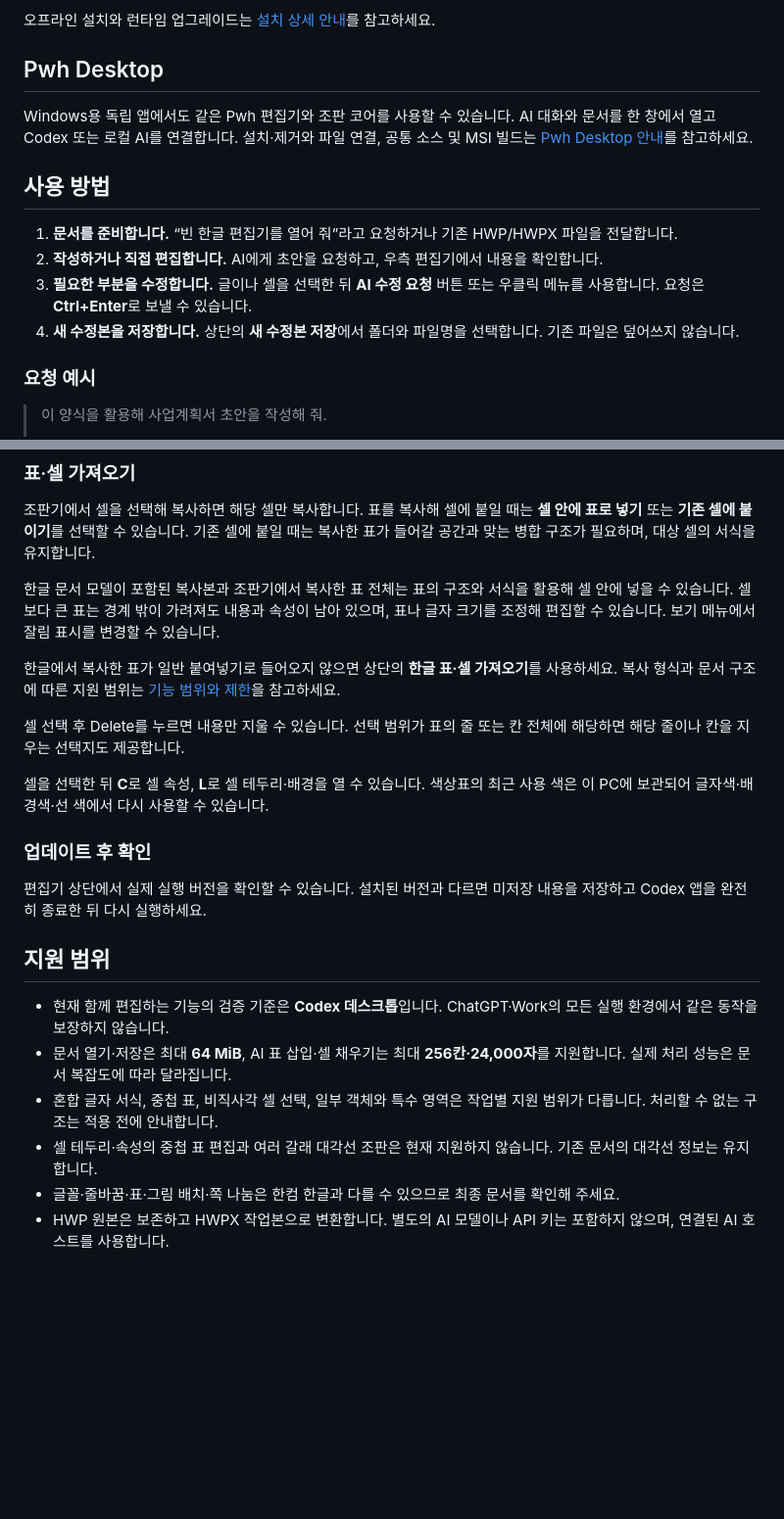
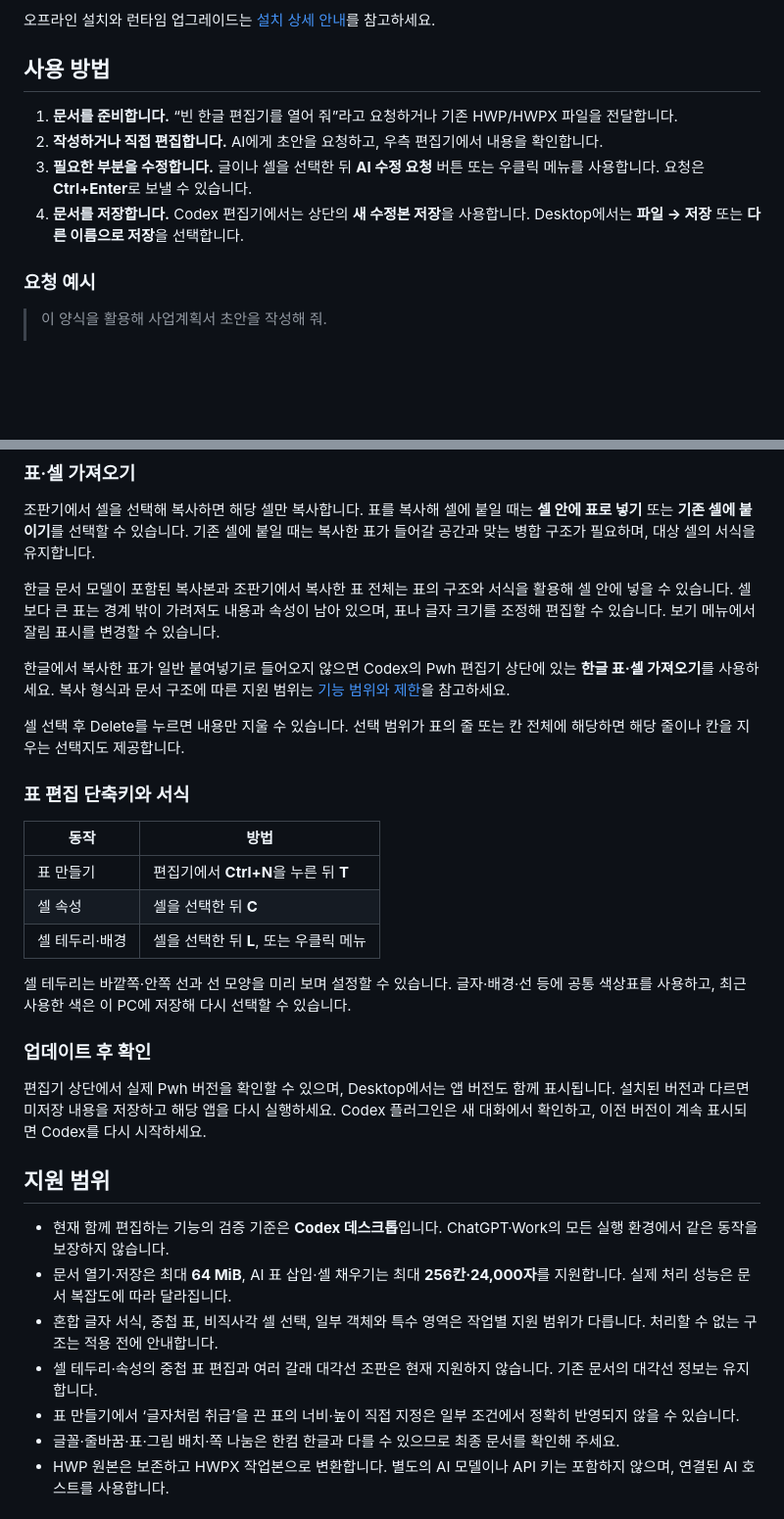
Before and after one commit to wansucong-stoom/stoom-pwh, a Markdown page: README.md, 2 parts joined by grey strips. Shown at 98% size. Rendered like a GitHub page; blank space fills up the shorter version.

```diff
--- a/README.md
+++ b/README.md
@@ -52,16 +68,12 @@ codex plugin add pwh@pwh
 
 오프라인 설치와 런타임 업그레이드는 [설치 상세 안내](docs/engine-preservation.md)를 참고하세요.
-
-## Pwh Desktop
-
-Windows용 독립 앱에서도 같은 Pwh 편집기와 조판 코어를 사용할 수 있습니다. AI 대화와 문서를 한 창에서 열고 Codex 또는 로컬 AI를 연결합니다. 설치·제거와 파일 연결, 공통 소스 및 MSI 빌드는 [Pwh Desktop 안내](docs/PWH-DESKTOP.md)를 참고하세요.
 
 ## 사용 방법
 
 1. **문서를 준비합니다.** “빈 한글 편집기를 열어 줘”라고 요청하거나 기존 HWP/HWPX 파일을 전달합니다.
 2. **작성하거나 직접 편집합니다.** AI에게 초안을 요청하고, 우측 편집기에서 내용을 확인합니다.
 3. **필요한 부분을 수정합니다.** 글이나 셀을 선택한 뒤 **AI 수정 요청** 버튼 또는 우클릭 메뉴를 사용합니다. 요청은 **Ctrl+Enter**로 보낼 수 있습니다.
-4. **새 수정본을 저장합니다.** 상단의 **새 수정본 저장**에서 폴더와 파일명을 선택합니다. 기존 파일은 덮어쓰지 않습니다.
+4. **문서를 저장합니다.** Codex 편집기에서는 상단의 **새 수정본 저장**을 사용합니다. Desktop에서는 **파일 → 저장** 또는 **다른 이름으로 저장**을 선택합니다.
 
 ### 요청 예시
 
@@ -83,15 +95,23 @@ AI에게 수정을 맡긴 부분은 그대로 두고 다른 영역을 편집할
 
 한글 문서 모델이 포함된 복사본과 조판기에서 복사한 표 전체는 표의 구조와 서식을 활용해 셀 안에 넣을 수 있습니다. 셀보다 큰 표는 경계 밖이 가려져도 내용과 속성이 남아 있으며, 표나 글자 크기를 조정해 편집할 수 있습니다. 보기 메뉴에서 잘림 표시를 변경할 수 있습니다.
 
-한글에서 복사한 표가 일반 붙여넣기로 들어오지 않으면 상단의 **한글 표·셀 가져오기**를 사용하세요. 복사 형식과 문서 구조에 따른 지원 범위는 [기능 범위와 제한](docs/PWH-COMPATIBILITY-LIMITS.md)을 참고하세요.
+한글에서 복사한 표가 일반 붙여넣기로 들어오지 않으면 Codex의 Pwh 편집기 상단에 있는 **한글 표·셀 가져오기**를 사용하세요. 복사 형식과 문서 구조에 따른 지원 범위는 [기능 범위와 제한](docs/PWH-COMPATIBILITY-LIMITS.md)을 참고하세요.
 
 셀 선택 후 Delete를 누르면 내용만 지울 수 있습니다. 선택 범위가 표의 줄 또는 칸 전체에 해당하면 해당 줄이나 칸을 지우는 선택지도 제공합니다.
 
-셀을 선택한 뒤 **C**로 셀 속성, **L**로 셀 테두리·배경을 열 수 있습니다. 색상표의 최근 사용 색은 이 PC에 보관되어 글자색·배경색·선 색에서 다시 사용할 수 있습니다.
+### 표 편집 단축키와 서식
+
+| 동작 | 방법 |
+| --- | --- |
+| 표 만들기 | 편집기에서 **Ctrl+N**을 누른 뒤 **T** |
+| 셀 속성 | 셀을 선택한 뒤 **C** |
+| 셀 테두리·배경 | 셀을 선택한 뒤 **L**, 또는 우클릭 메뉴 |
+
+셀 테두리는 바깥쪽·안쪽 선과 선 모양을 미리 보며 설정할 수 있습니다. 글자·배경·선 등에 공통 색상표를 사용하고, 최근 사용한 색은 이 PC에 저장해 다시 선택할 수 있습니다.
 
 ### 업데이트 후 확인
 
-편집기 상단에서 실제 실행 버전을 확인할 수 있습니다. 설치된 버전과 다르면 미저장 내용을 저장하고 Codex 앱을 완전히 종료한 뒤 다시 실행하세요.
+편집기 상단에서 실제 Pwh 버전을 확인할 수 있으며, Desktop에서는 앱 버전도 함께 표시됩니다. 설치된 버전과 다르면 미저장 내용을 저장하고 해당 앱을 다시 실행하세요. Codex 플러그인은 새 대화에서 확인하고, 이전 버전이 계속 표시되면 Codex를 다시 시작하세요.
 
 ## 지원 범위
 
@@ -99,6 +119,7 @@ AI에게 수정을 맡긴 부분은 그대로 두고 다른 영역을 편집할
 - 문서 열기·저장은 최대 **64 MiB**, AI 표 삽입·셀 채우기는 최대 **256칸·24,000자**를 지원합니다. 실제 처리 성능은 문서 복잡도에 따라 달라집니다.
 - 혼합 글자 서식, 중첩 표, 비직사각 셀 선택, 일부 객체와 특수 영역은 작업별 지원 범위가 다릅니다. 처리할 수 없는 구조는 적용 전에 안내합니다.
 - 셀 테두리·속성의 중첩 표 편집과 여러 갈래 대각선 조판은 현재 지원하지 않습니다. 기존 문서의 대각선 정보는 유지합니다.
+- 표 만들기에서 ‘글자처럼 취급’을 끈 표의 너비·높이 직접 지정은 일부 조건에서 정확히 반영되지 않을 수 있습니다.
 - 글꼴·줄바꿈·표·그림 배치·쪽 나눔은 한컴 한글과 다를 수 있으므로 최종 문서를 확인해 주세요.
 - HWP 원본은 보존하고 HWPX 작업본으로 변환합니다. 별도의 AI 모델이나 API 키는 포함하지 않으며, 연결된 AI 호스트를 사용합니다.
 
```
Also changed, not shown: other parts of README.md (+24 -8 lines), docs/RHWP-DIFFERENCES.md (+7 -5 lines).
